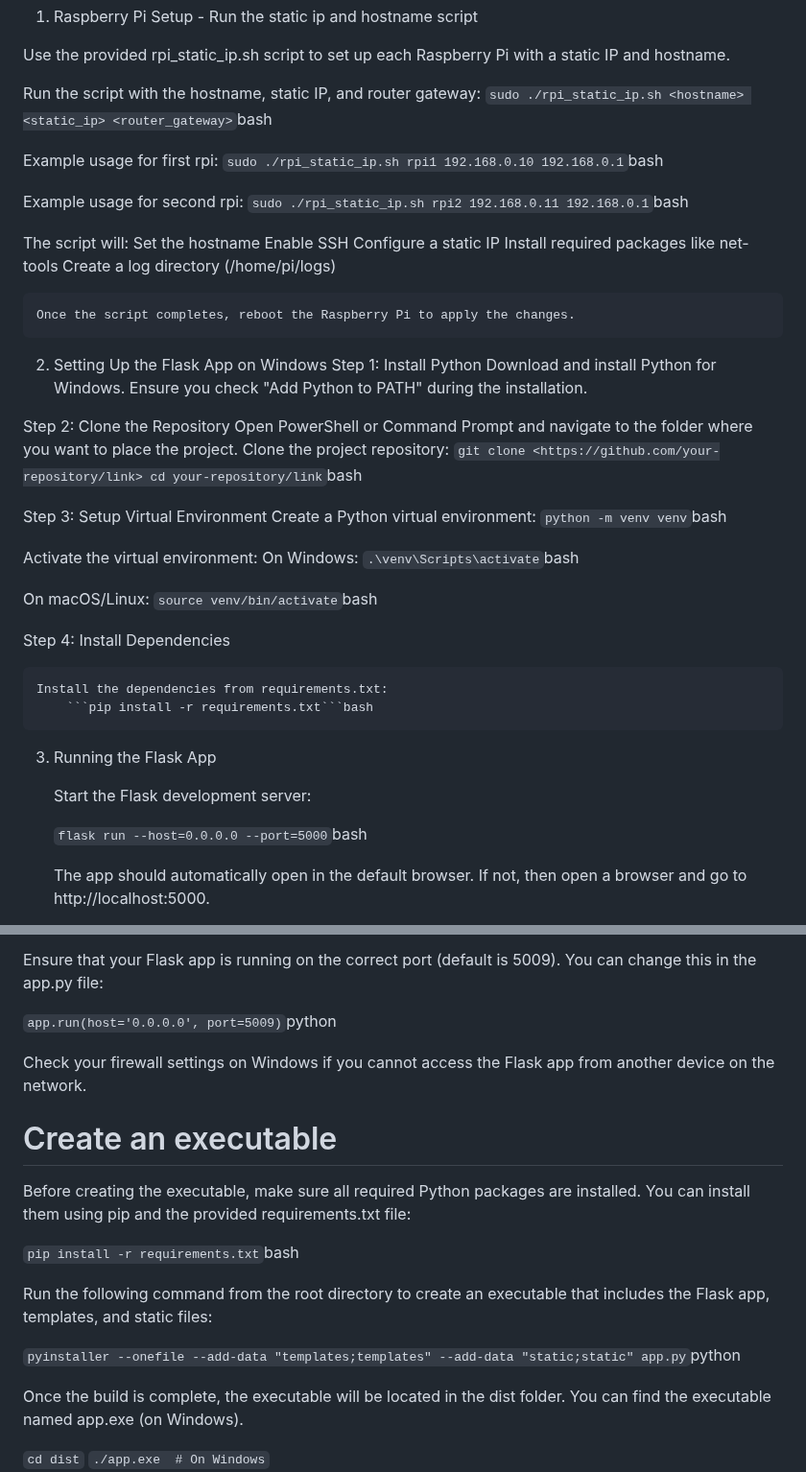
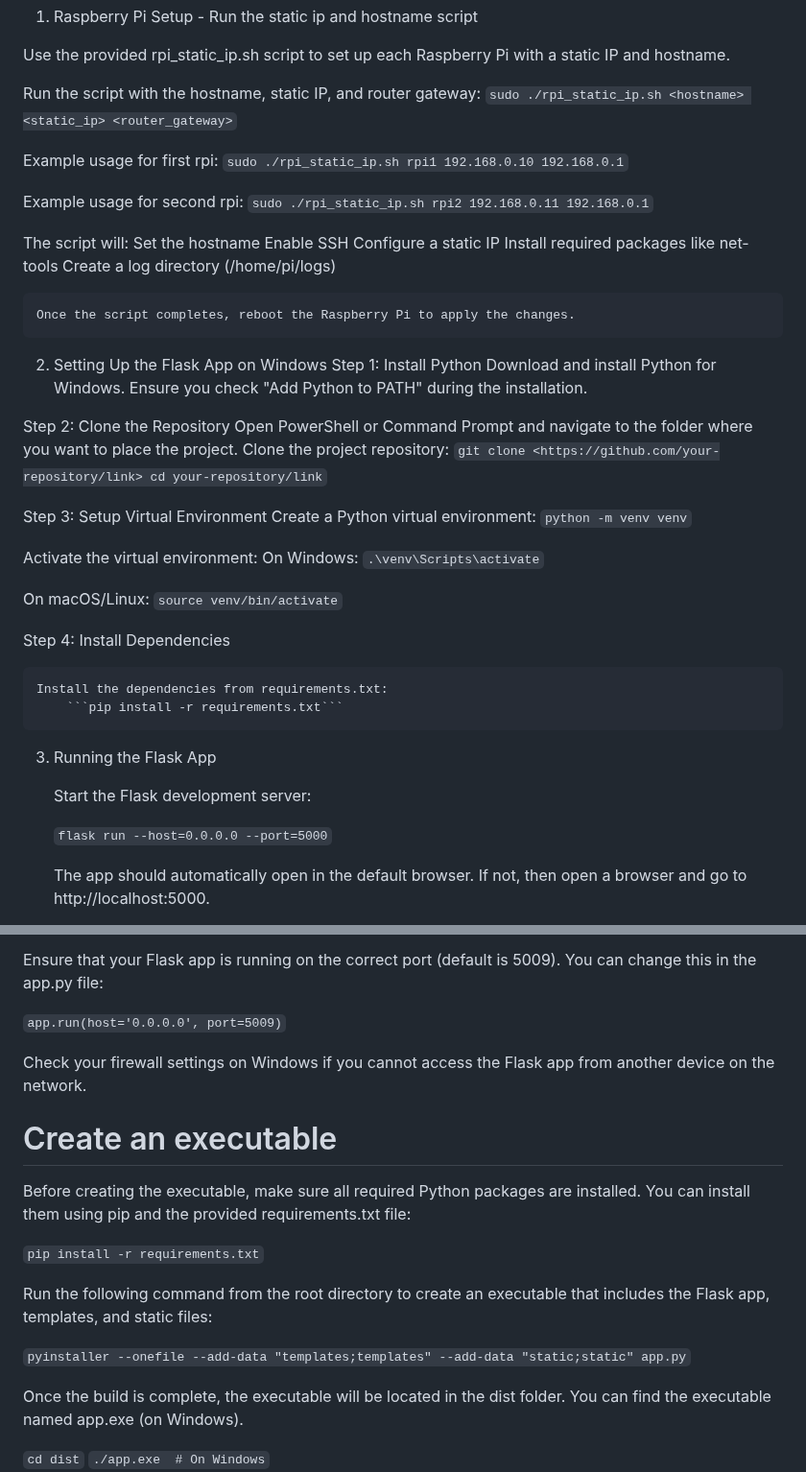
Before and after one commit to etcyl/rpi_dashboard, a Markdown page: README.md, 2 parts joined by grey strips. Shown at 96% size. GitHub-like rendering.

````diff
--- a/README.md
+++ b/README.md
@@ -14,13 +14,13 @@ Setup Instructions
 Use the provided rpi_static_ip.sh script to set up each Raspberry Pi with a static IP and hostname.
 
 Run the script with the hostname, static IP, and router gateway:
-    ```sudo ./rpi_static_ip.sh <hostname> <static_ip> <router_gateway>```bash
+    ```sudo ./rpi_static_ip.sh <hostname> <static_ip> <router_gateway>```
 
 Example usage for first rpi:
-    ```sudo ./rpi_static_ip.sh rpi1 192.168.0.10 192.168.0.1```bash
+    ```sudo ./rpi_static_ip.sh rpi1 192.168.0.10 192.168.0.1```
 
 Example usage for second rpi:
-    ```sudo ./rpi_static_ip.sh rpi2 192.168.0.11 192.168.0.1```bash
+    ```sudo ./rpi_static_ip.sh rpi2 192.168.0.11 192.168.0.1```
 
 The script will:
     Set the hostname
@@ -40,29 +40,29 @@ Step 2: Clone the Repository
     Open PowerShell or Command Prompt and navigate to the folder where you want to place the project.
     Clone the project repository:
         ```git clone <https://github.com/your-repository/link>
-        cd your-repository/link```bash
+        cd your-repository/link```
 
 Step 3: Setup Virtual Environment
     Create a Python virtual environment:
-        ```python -m venv venv```bash
+        ```python -m venv venv```
 
 Activate the virtual environment:
     On Windows:
-        ```.\venv\Scripts\activate```bash
+        ```.\venv\Scripts\activate```
 
 On macOS/Linux:
-        ```source venv/bin/activate```bash
+        ```source venv/bin/activate```
 
 Step 4: Install Dependencies
 
     Install the dependencies from requirements.txt:
-        ```pip install -r requirements.txt```bash
+        ```pip install -r requirements.txt```
 
 3. Running the Flask App
 
     Start the Flask development server:
 
-    ```flask run --host=0.0.0.0 --port=5000```bash
+    ```flask run --host=0.0.0.0 --port=5000```
 
     The app should automatically open in the default browser.
     If not, then open a browser and go to http://localhost:5000.
@@ -97,18 +97,18 @@ sudo apt install avahi-daemon
 Ensure that your Flask app is running on the correct port (default is 5009). You can change this in the app.py file:
 
 
-```app.run(host='0.0.0.0', port=5009)```python
+```app.run(host='0.0.0.0', port=5009)```
 
 Check your firewall settings on Windows if you cannot access the Flask app from another device on the network.
 
 # Create an executable
 Before creating the executable, make sure all required Python packages are installed. You can install them using pip and the provided requirements.txt file:
 
-```pip install -r requirements.txt```bash
+```pip install -r requirements.txt```
 
 Run the following command from the root directory to create an executable that includes the Flask app, templates, and static files:
 
-```pyinstaller --onefile --add-data "templates;templates" --add-data "static;static" app.py```python
+```pyinstaller --onefile --add-data "templates;templates" --add-data "static;static" app.py```
 
 Once the build is complete, the executable will be located in the dist folder. You can find the executable named app.exe (on Windows).
 
````
